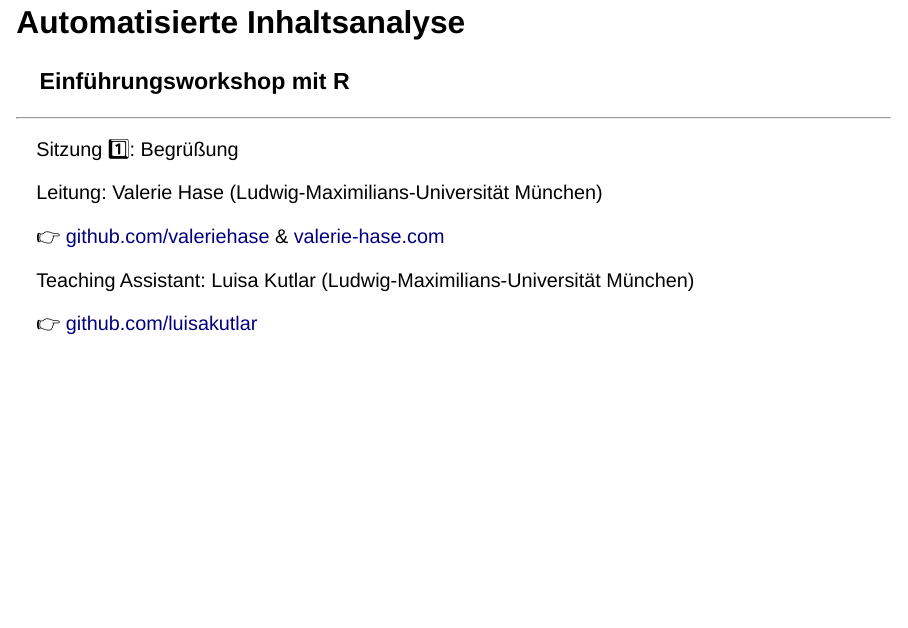
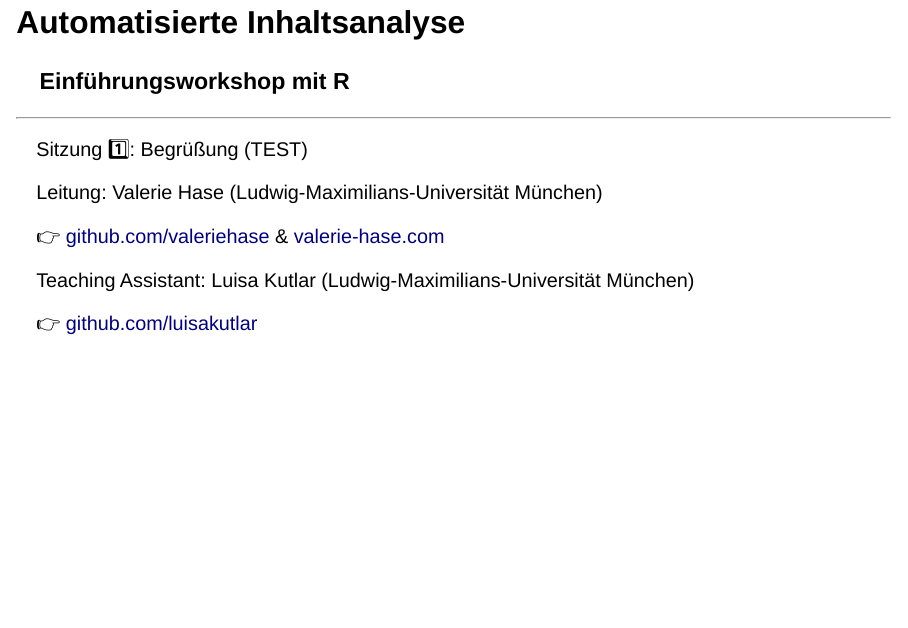
Before and after one commit to valeriehase/textasdata-ms, a Quarto document (01-begrüssung.qmd): page 1 of 7. Rendered offline with R 4.5, knitr and Pandoc in place of Quarto, with nearby package versions; drawn as Slidy slides in place of the format the file asks for.

Commit message:
Test mit Luisa

```diff
--- a/01-begrüssung.qmd
+++ b/01-begrüssung.qmd
@@ -25,7 +25,7 @@ csl: references/apa.csl
 
 <hr>
 
-Sitzung 1️⃣: Begrüßung
+Sitzung 1️⃣: Begrüßung (TEST)
 
 Leitung: Valerie Hase (Ludwig-Maximilians-Universität München)
 
```
Also changed, not shown: 01-begrüssung.qmd (2 more changed lines).
